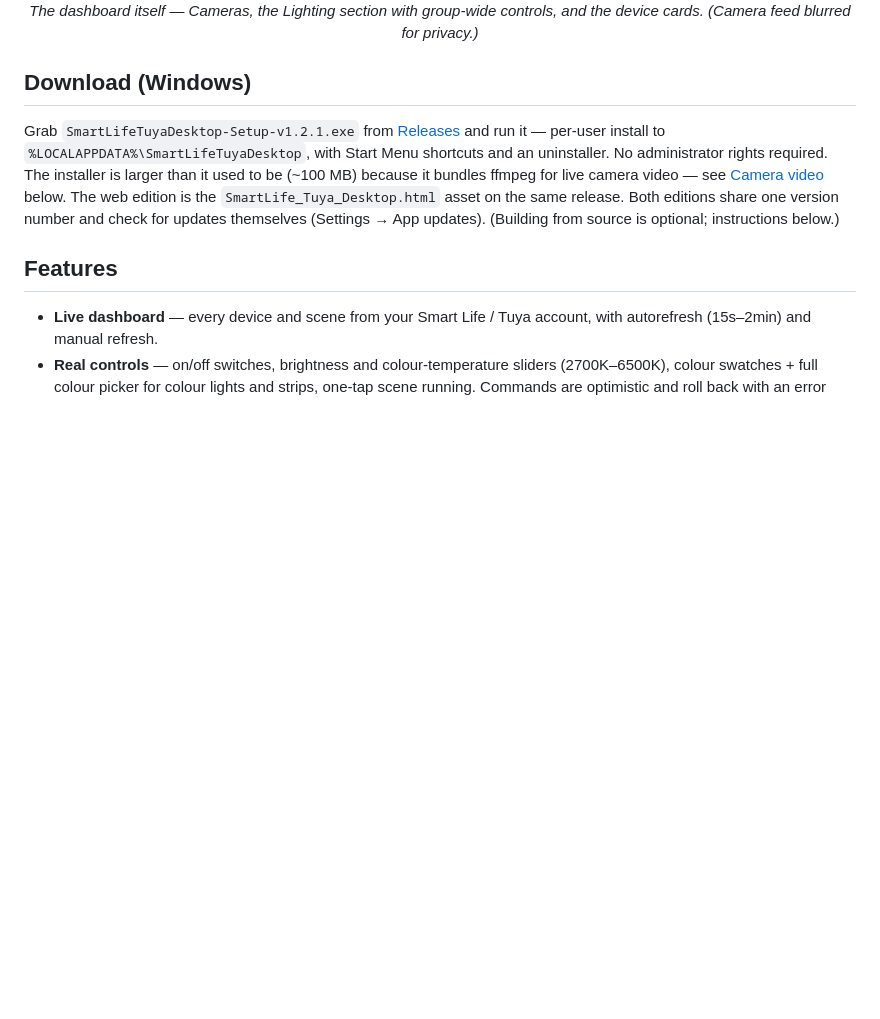
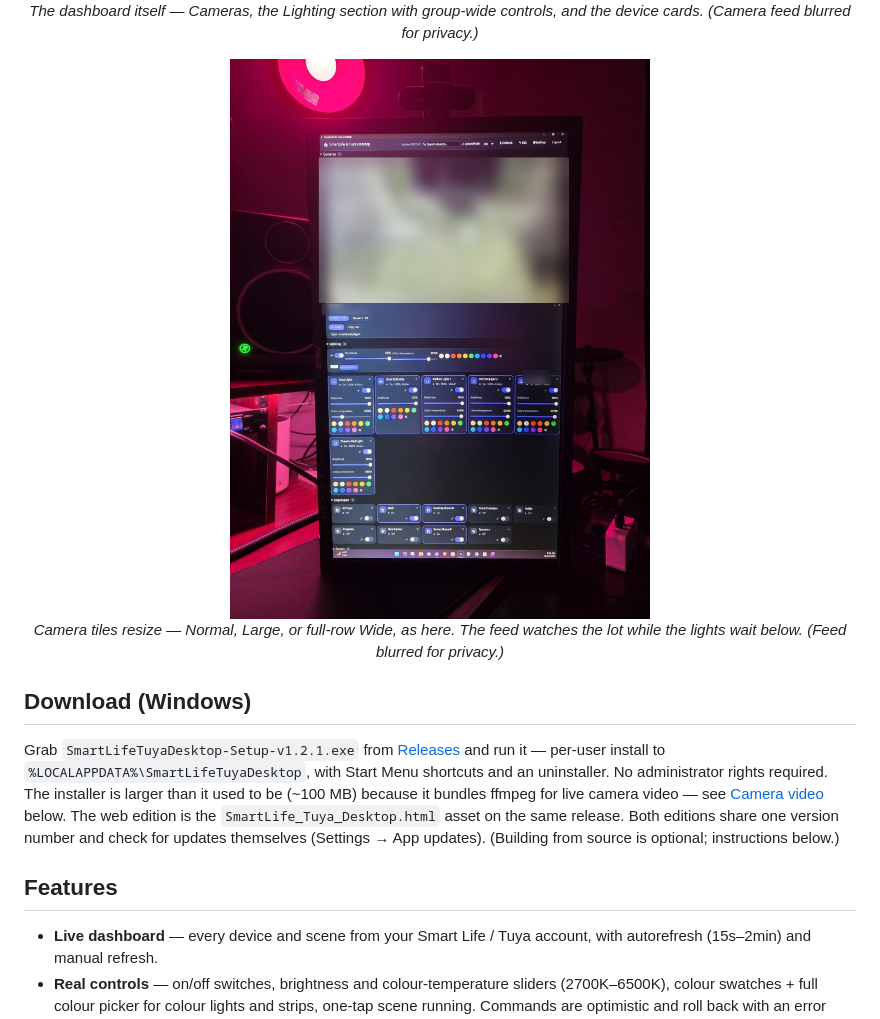
Before and after one commit to shawnrodis/SmartLifeTuyaDesktop, a Markdown page: README.md, the part around the change. Rendered like a GitHub page; pictures changed too: docs/camera-tile-wide.jpg (added); blank space fills up the shorter version.

Commit message:
README: add resizable camera tile photo (privacy-blurred)

```diff
--- a/README.md
+++ b/README.md
@@ -29,6 +29,11 @@ customisable interface they always deserved.
 <p align="center">
   <img src="docs/screenshot-dashboard.jpg" alt="The SmartLife & Tuya Desktop dashboard: Cameras, Lighting with group controls, and device cards" width="640">
   <br><em>The dashboard itself — Cameras, the Lighting section with group-wide controls, and the device cards. (Camera feed blurred for privacy.)</em>
+</p>
+
+<p align="center">
+  <img src="docs/camera-tile-wide.jpg" alt="The camera tile resized to full-row Wide on a portrait monitor, above the Lighting section" width="560">
+  <br><em>Camera tiles resize — Normal, Large, or full-row Wide, as here. The feed watches the lot while the lights wait below. (Feed blurred for privacy.)</em>
 </p>
 
 ## Download (Windows)
```
